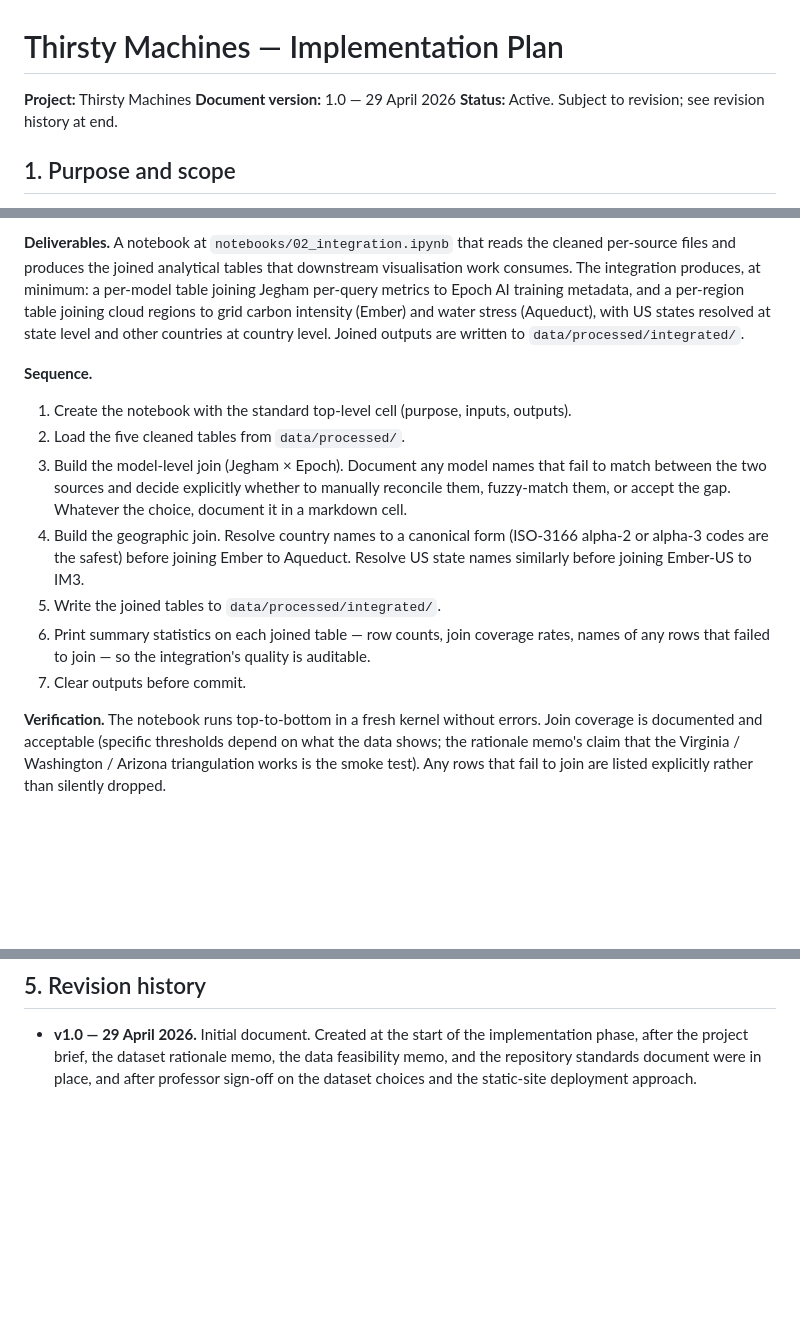
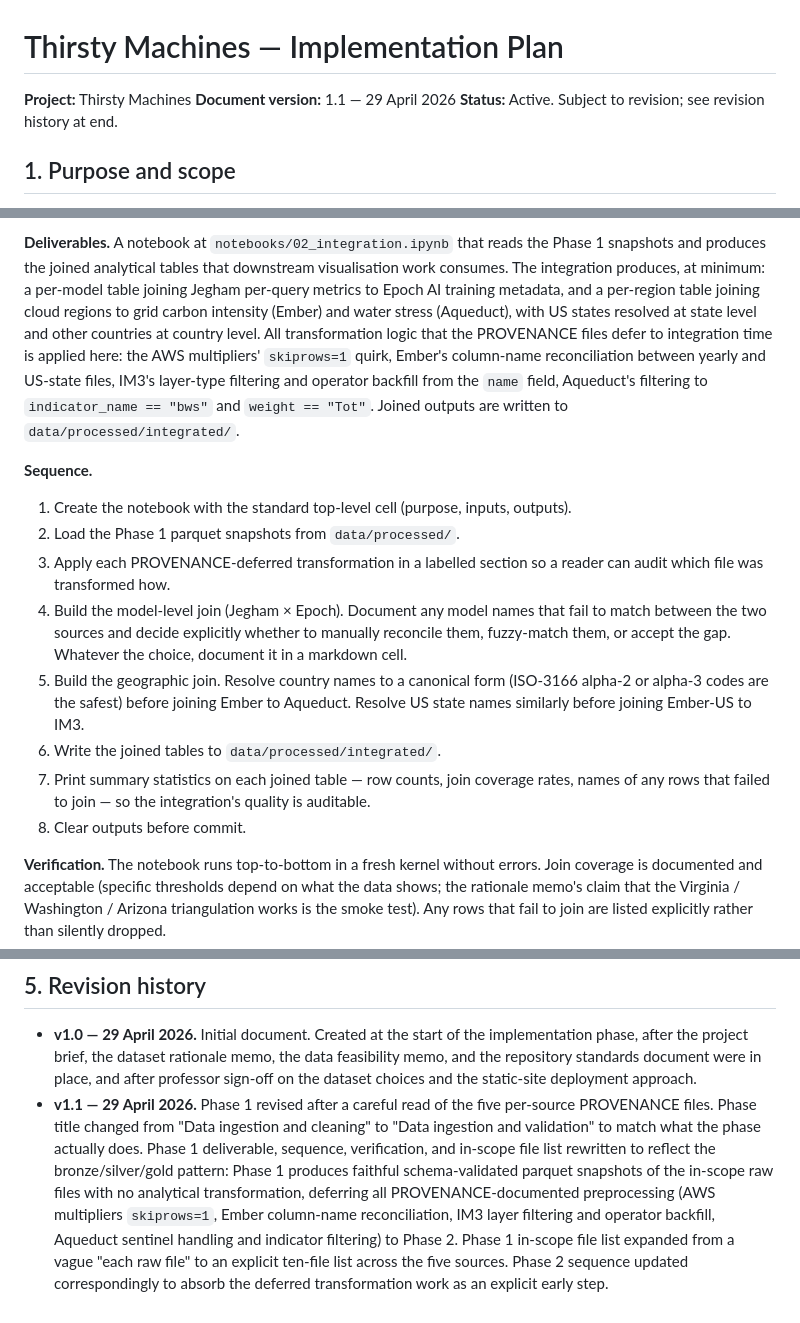
Before and after one commit to IIxoskeletonII/Thirsty-Machines, a Markdown page: docs/implementation-plan.md, 3 parts joined by grey strips. GitHub-like rendering; blank space fills up the shorter version.

```diff
--- a/docs/implementation-plan.md
+++ b/docs/implementation-plan.md
@@ -1,7 +1,7 @@
 # Thirsty Machines — Implementation Plan
 
 **Project:** Thirsty Machines
-**Document version:** 1.0 — 29 April 2026
+**Document version:** 1.1 — 29 April 2026
 **Status:** Active. Subject to revision; see revision history at end.
 
 ## 1. Purpose and scope
@@ -55,14 +69,15 @@ The plan is intended to be re-read at the start of each phase. Material deviatio
 
-**Deliverables.** A notebook at `notebooks/02_integration.ipynb` that reads the cleaned per-source files and produces the joined analytical tables that downstream visualisation work consumes. The integration produces, at minimum: a per-model table joining Jegham per-query metrics to Epoch AI training metadata, and a per-region table joining cloud regions to grid carbon intensity (Ember) and water stress (Aqueduct), with US states resolved at state level and other countries at country level. Joined outputs are written to `data/processed/integrated/`.
+**Deliverables.** A notebook at `notebooks/02_integration.ipynb` that reads the Phase 1 snapshots and produces the joined analytical tables that downstream visualisation work consumes. The integration produces, at minimum: a per-model table joining Jegham per-query metrics to Epoch AI training metadata, and a per-region table joining cloud regions to grid carbon intensity (Ember) and water stress (Aqueduct), with US states resolved at state level and other countries at country level. All transformation logic that the PROVENANCE files defer to integration time is applied here: the AWS multipliers' `skiprows=1` quirk, Ember's column-name reconciliation between yearly and US-state files, IM3's layer-type filtering and operator backfill from the `name` field, Aqueduct's filtering to `indicator_name == "bws"` and `weight == "Tot"`. Joined outputs are written to `data/processed/integrated/`.
 
 **Sequence.**
 1. Create the notebook with the standard top-level cell (purpose, inputs, outputs).
-2. Load the five cleaned tables from `data/processed/`.
-3. Build the model-level join (Jegham × Epoch). Document any model names that fail to match between the two sources and decide explicitly whether to manually reconcile them, fuzzy-match them, or accept the gap. Whatever the choice, document it in a markdown cell.
-4. Build the geographic join. Resolve country names to a canonical form (ISO-3166 alpha-2 or alpha-3 codes are the safest) before joining Ember to Aqueduct. Resolve US state names similarly before joining Ember-US to IM3.
-5. Write the joined tables to `data/processed/integrated/`.
-6. Print summary statistics on each joined table — row counts, join coverage rates, names of any rows that failed to join — so the integration's quality is auditable.
-7. Clear outputs before commit.
+2. Load the Phase 1 parquet snapshots from `data/processed/`.
+3. Apply each PROVENANCE-deferred transformation in a labelled section so a reader can audit which file was transformed how.
+4. Build the model-level join (Jegham × Epoch). Document any model names that fail to match between the two sources and decide explicitly whether to manually reconcile them, fuzzy-match them, or accept the gap. Whatever the choice, document it in a markdown cell.
+5. Build the geographic join. Resolve country names to a canonical form (ISO-3166 alpha-2 or alpha-3 codes are the safest) before joining Ember to Aqueduct. Resolve US state names similarly before joining Ember-US to IM3.
+6. Write the joined tables to `data/processed/integrated/`.
+7. Print summary statistics on each joined table — row counts, join coverage rates, names of any rows that failed to join — so the integration's quality is auditable.
+8. Clear outputs before commit.
 
 **Verification.** The notebook runs top-to-bottom in a fresh kernel without errors. Join coverage is documented and acceptable (specific thresholds depend on what the data shows; the rationale memo's claim that the Virginia / Washington / Arizona triangulation works is the smoke test). Any rows that fail to join are listed explicitly rather than silently dropped.
 
@@ -154,3 +169,4 @@ Four risks are tracked.
 ## 5. Revision history
 
 - **v1.0 — 29 April 2026.** Initial document. Created at the start of the implementation phase, after the project brief, the dataset rationale memo, the data feasibility memo, and the repository standards document were in place, and after professor sign-off on the dataset choices and the static-site deployment approach.
+- **v1.1 — 29 April 2026.** Phase 1 revised after a careful read of the five per-source PROVENANCE files. Phase title changed from "Data ingestion and cleaning" to "Data ingestion and validation" to match what the phase actually does. Phase 1 deliverable, sequence, verification, and in-scope file list rewritten to reflect the bronze/silver/gold pattern: Phase 1 produces faithful schema-validated parquet snapshots of the in-scope raw files with no analytical transformation, deferring all PROVENANCE-documented preprocessing (AWS multipliers `skiprows=1`, Ember column-name reconciliation, IM3 layer filtering and operator backfill, Aqueduct sentinel handling and indicator filtering) to Phase 2. Phase 1 in-scope file list expanded from a vague "each raw file" to an explicit ten-file list across the five sources. Phase 2 sequence updated correspondingly to absorb the deferred transformation work as an explicit early step.
```
Also changed, not shown: other parts of docs/implementation-plan.md (+22 -8 lines).
